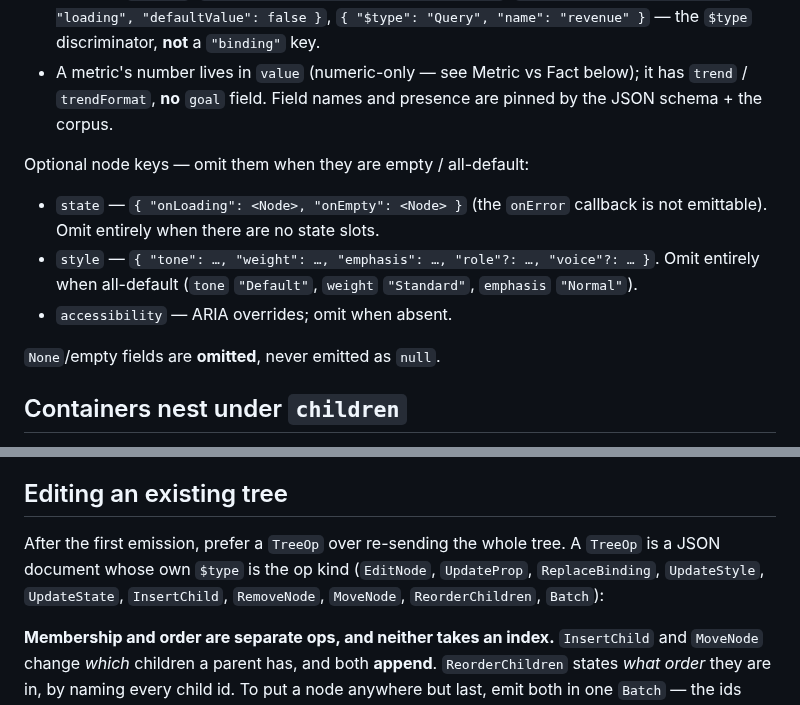
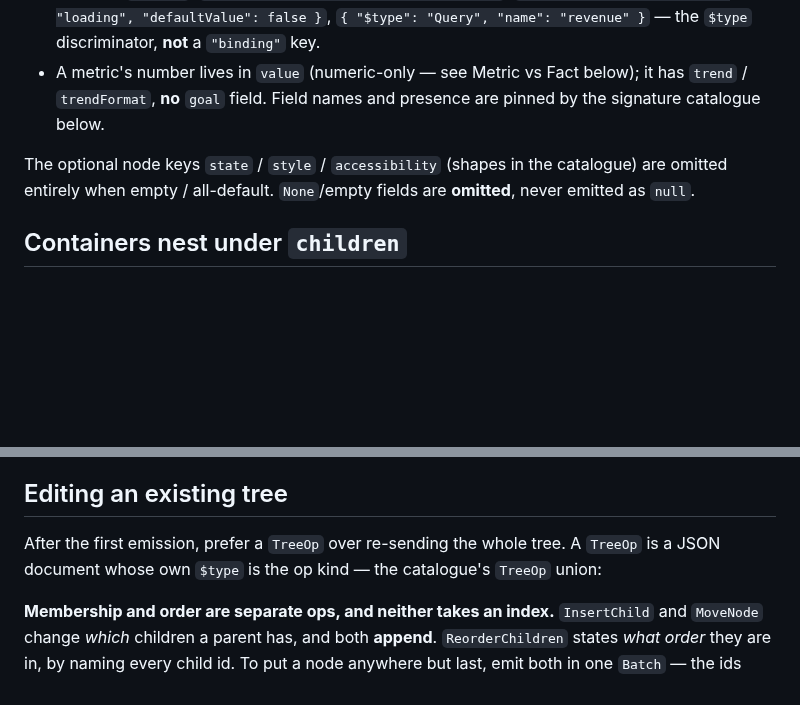
Before and after one commit to fuaran-ui/fuaran-dotnet, a Markdown page: docs/prompt-pack/system-prompt.md, 2 parts joined by grey strips. Rendered like a GitHub page; blank space fills up the shorter version.

Commit message:
docs(pack): Phase 838 — wire-shape node-key bullets and the TreeOp name list collapse to catalogue references (slice 4)
The three optional-node-key bullets restated Node / StateBehaviour /
SemanticStyle shapes and the style identity defaults the catalogue and the
Style section already carry; the Editing section's parenthesised op-kind
list restated the TreeOp union verbatim. Both collapse to references; the
never-null rule and every worked TreeOp teaching stay. Individually
revertible.

```diff
--- a/docs/prompt-pack/system-prompt.md
+++ b/docs/prompt-pack/system-prompt.md
@@ -39,18 +39,11 @@ Note the shape, because the most common failure is drifting from it:
   `"binding"` key.
 - A metric's number lives in `value` (numeric-only — see Metric vs Fact below); it has
   `trend` / `trendFormat`, **no** `goal` field. Field names and presence are pinned by
-  the JSON schema + the corpus.
+  the signature catalogue below.
 
-Optional node keys — omit them when they are empty / all-default:
-
-- `state` — `{ "onLoading": <Node>, "onEmpty": <Node> }` (the `onError` callback is not
-  emittable). Omit entirely when there are no state slots.
-- `style` — `{ "tone": …, "weight": …, "emphasis": …, "role"?: …, "voice"?: … }`. Omit
-  entirely when all-default (`tone` `"Default"`, `weight` `"Standard"`, `emphasis`
-  `"Normal"`).
-- `accessibility` — ARIA overrides; omit when absent.
-
-`None`/empty fields are **omitted**, never emitted as `null`.
+The optional node keys `state` / `style` / `accessibility` (shapes in the catalogue)
+are omitted entirely when empty / all-default. `None`/empty fields are **omitted**,
+never emitted as `null`.
 
 ## Containers nest under `children`
 
@@ -109,9 +102,7 @@ answer.
 ## Editing an existing tree
 
 After the first emission, prefer a `TreeOp` over re-sending the whole tree. A `TreeOp`
-is a JSON document whose own `$type` is the op kind (`EditNode`, `UpdateProp`,
-`ReplaceBinding`, `UpdateStyle`, `UpdateState`, `InsertChild`, `RemoveNode`,
-`MoveNode`, `ReorderChildren`, `Batch`):
+is a JSON document whose own `$type` is the op kind — the catalogue's `TreeOp` union:
 
 **Membership and order are separate ops, and neither takes an index.** `InsertChild` and
 `MoveNode` change *which* children a parent has, and both **append**. `ReorderChildren` states
```
